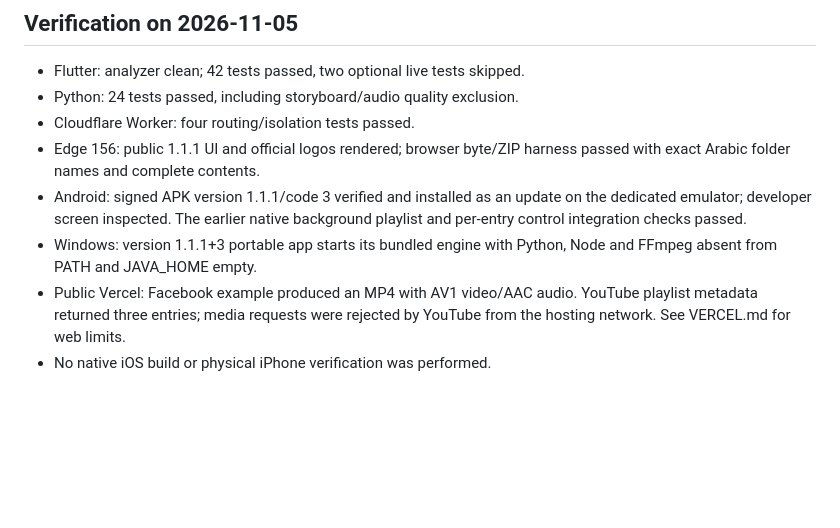
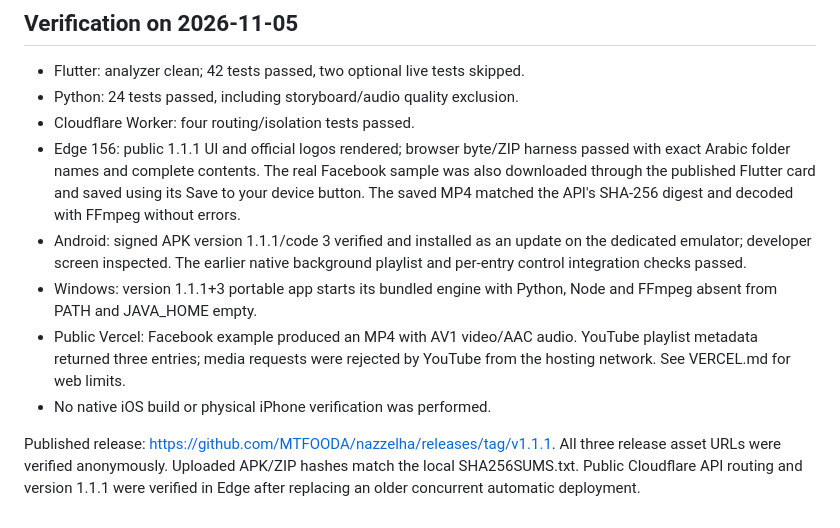
Before and after one commit to MTFOODA/nazzelha, a Markdown page: docs/RELEASES.md, the part around the change. GitHub-like rendering; blank space fills up the shorter version.

Commit message:
Record verified public Edge save and release downloads

```diff
--- a/docs/RELEASES.md
+++ b/docs/RELEASES.md
@@ -64,6 +64,9 @@ download URL before announcing the release. Never publish `.release/` contents.
 - Cloudflare Worker: four routing/isolation tests passed.
 - Edge 156: public 1.1.1 UI and official logos rendered; browser byte/ZIP
   harness passed with exact Arabic folder names and complete contents.
+  The real Facebook sample was also downloaded through the published Flutter
+  card and saved using its Save to your device button. The saved MP4 matched
+  the API's SHA-256 digest and decoded with FFmpeg without errors.
 - Android: signed APK version 1.1.1/code 3 verified and installed as an update
   on the dedicated emulator; developer screen inspected. The earlier native
   background playlist and per-entry control integration checks passed.
@@ -73,3 +76,8 @@ download URL before announcing the release. Never publish `.release/` contents.
   YouTube playlist metadata returned three entries; media requests were
   rejected by YouTube from the hosting network. See VERCEL.md for web limits.
 - No native iOS build or physical iPhone verification was performed.
+
+Published release: https://github.com/MTFOODA/nazzelha/releases/tag/v1.1.1.
+All three release asset URLs were verified anonymously. Uploaded APK/ZIP hashes
+match the local SHA256SUMS.txt. Public Cloudflare API routing and version 1.1.1
+were verified in Edge after replacing an older concurrent automatic deployment.
```
